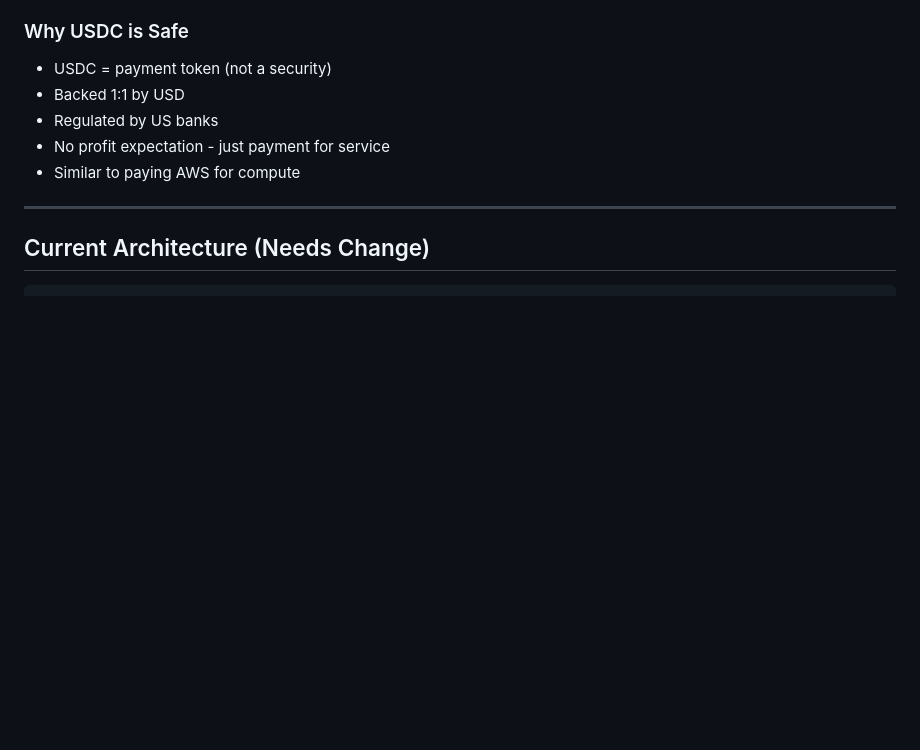
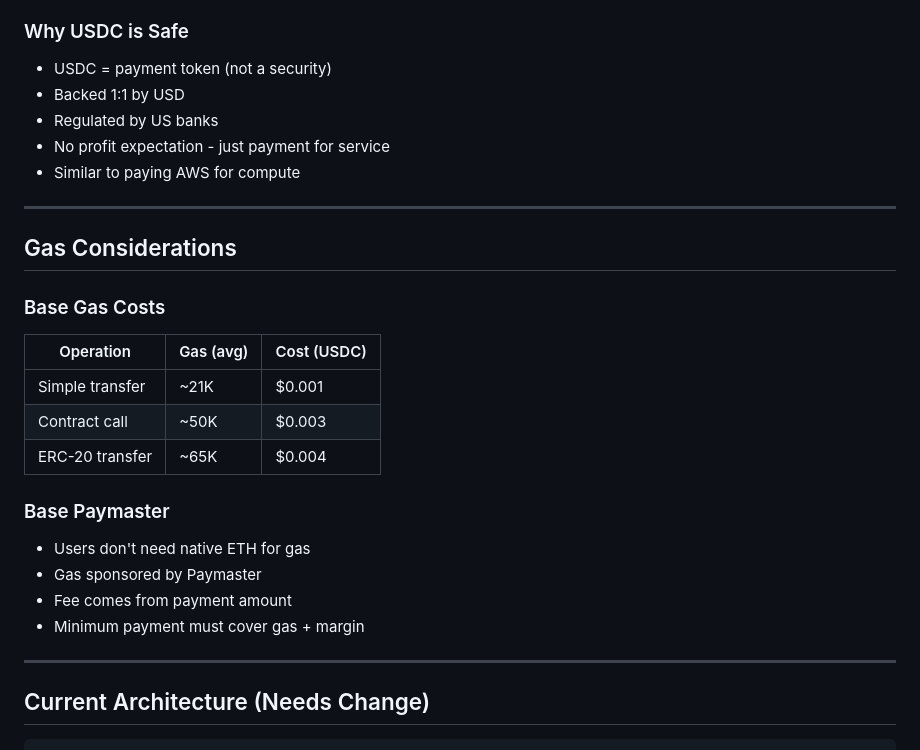
Before and after one commit to amanning3390/nexus-ai, a Markdown page: USDC_REFACTOR.md, the part around one of its changes. GitHub-like rendering; blank space fills up the shorter version.

```diff
--- a/USDC_REFACTOR.md
+++ b/USDC_REFACTOR.md
@@ -14,6 +14,23 @@
 - Regulated by US banks
 - No profit expectation - just payment for service
 - Similar to paying AWS for compute
+
+---
+
+## Gas Considerations
+
+### Base Gas Costs
+| Operation | Gas (avg) | Cost (USDC) |
+|----------|-----------|-------------|
+| Simple transfer | ~21K | $0.001 |
+| Contract call | ~50K | $0.003 |
+| ERC-20 transfer | ~65K | $0.004 |
+
+### Base Paymaster
+- Users don't need native ETH for gas
+- Gas sponsored by Paymaster
+- Fee comes from payment amount
+- Minimum payment must cover gas + margin
 
 ---
 
```
Also changed, not shown: other parts of USDC_REFACTOR.md (+51 -4 lines).
